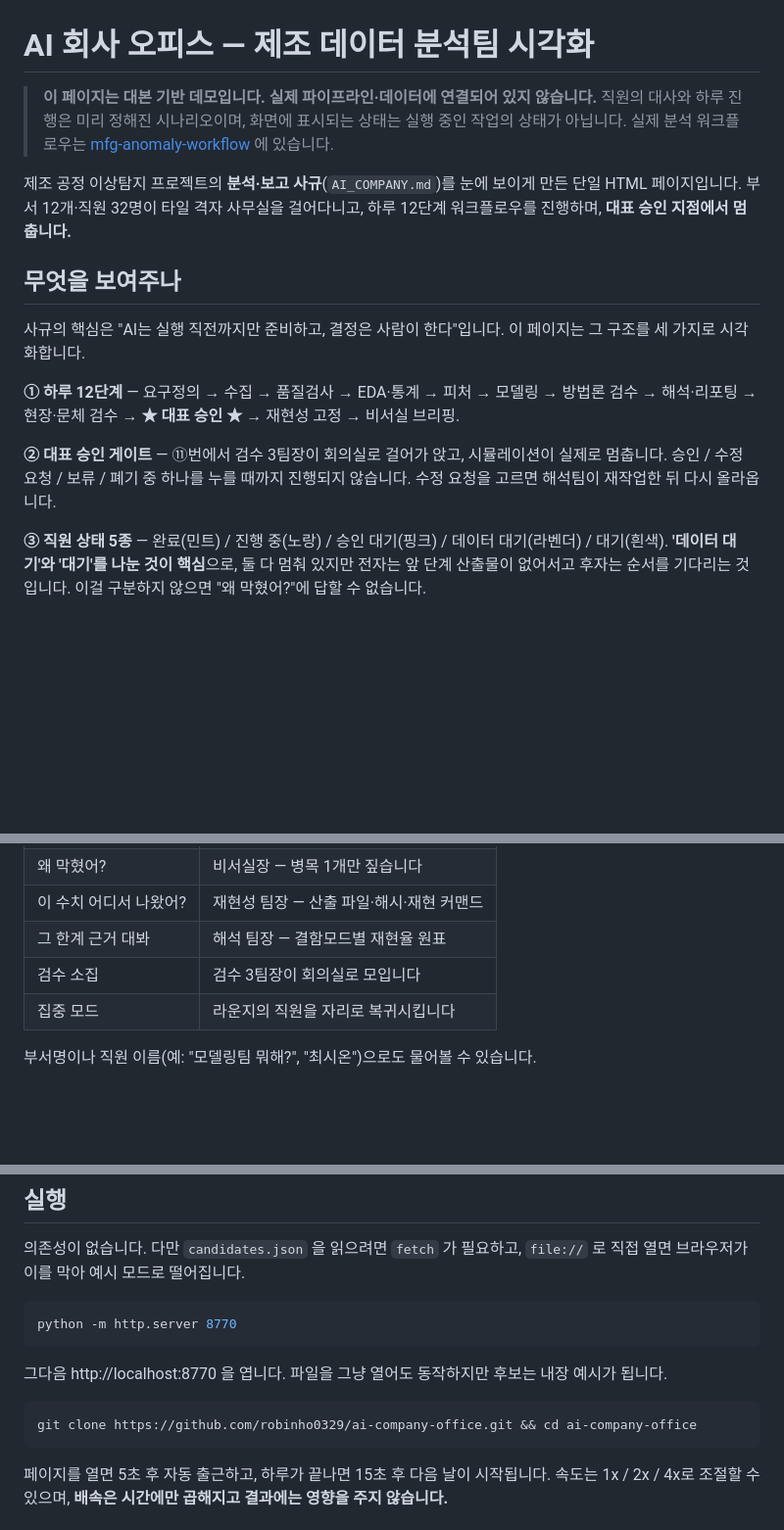
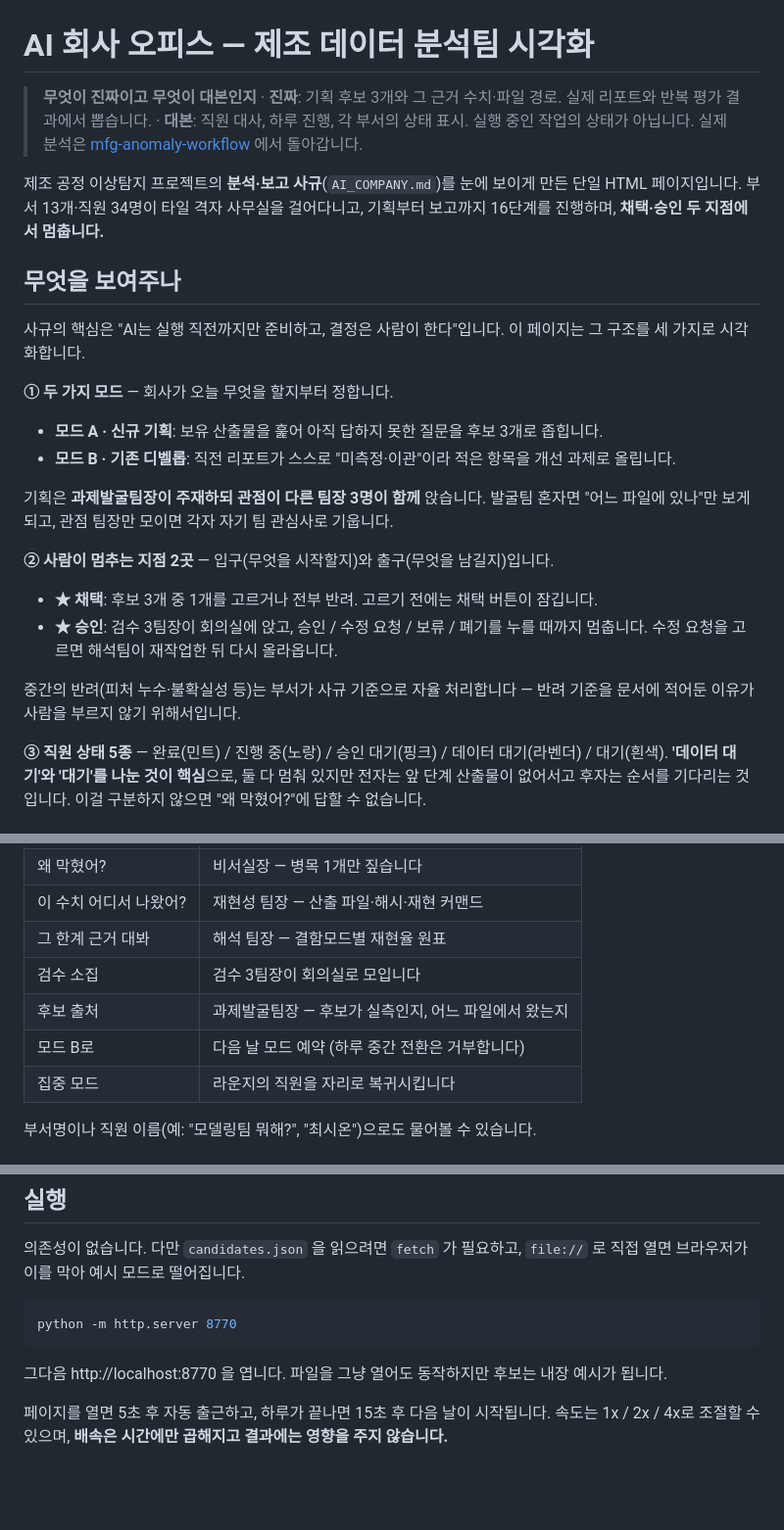
Before and after one commit to robinho0329/ai-company-office, a Markdown page: README.md, 3 parts joined by grey strips. Shown at 98% size. GitHub-like rendering; blank space fills up the shorter version.

Commit message:
docs: README를 현재 구조에 맞춘다 (13부서 34명·모드 2종·게이트 2곳)
- 상단 경고를 "전부 대본"에서 "무엇이 진짜이고 무엇이 대본인지"로 교체.
  기획 후보와 근거 수치는 실측이고, 대사·상태 표시는 대본이다
- 모드 A/B 설명과 과제발굴팀 주재 구조 추가
- 사람 개입 2곳(채택·승인) 명시, 중간 반려는 부서 자율 처리임을 밝힘
- 지시창 표에 후보 출처·모드 전환 추가

Co-Authored-By: Claude Fable 5 <noreply@anthropic.com>

````diff
--- a/README.md
+++ b/README.md
@@ -1,25 +1,35 @@
 # AI 회사 오피스 — 제조 데이터 분석팀 시각화
 
-> **이 페이지는 대본 기반 데모입니다. 실제 파이프라인·데이터에 연결되어 있지 않습니다.**
-> 직원의 대사와 하루 진행은 미리 정해진 시나리오이며, 화면에 표시되는 상태는
-> 실행 중인 작업의 상태가 아닙니다. 실제 분석 워크플로우는
-> [mfg-anomaly-workflow](https://github.com/robinho0329/mfg-anomaly-workflow) 에 있습니다.
+> **무엇이 진짜이고 무엇이 대본인지**
+> · **진짜**: 기획 후보 3개와 그 근거 수치·파일 경로. 실제 리포트와 반복 평가 결과에서 뽑습니다.
+> · **대본**: 직원 대사, 하루 진행, 각 부서의 상태 표시. 실행 중인 작업의 상태가 아닙니다.
+> 실제 분석은 [mfg-anomaly-workflow](https://github.com/robinho0329/mfg-anomaly-workflow) 에서 돌아갑니다.
 
 제조 공정 이상탐지 프로젝트의 **분석·보고 사규**(`AI_COMPANY.md`)를 눈에 보이게 만든
-단일 HTML 페이지입니다. 부서 12개·직원 32명이 타일 격자 사무실을 걸어다니고,
-하루 12단계 워크플로우를 진행하며, **대표 승인 지점에서 멈춥니다.**
+단일 HTML 페이지입니다. 부서 13개·직원 34명이 타일 격자 사무실을 걸어다니고,
+기획부터 보고까지 16단계를 진행하며, **채택·승인 두 지점에서 멈춥니다.**
 
 ## 무엇을 보여주나
 
 사규의 핵심은 "AI는 실행 직전까지만 준비하고, 결정은 사람이 한다"입니다.
 이 페이지는 그 구조를 세 가지로 시각화합니다.
 
-**① 하루 12단계** — 요구정의 → 수집 → 품질검사 → EDA·통계 → 피처 → 모델링 →
-방법론 검수 → 해석·리포팅 → 현장·문체 검수 → **★ 대표 승인 ★** → 재현성 고정 → 비서실 브리핑.
+**① 두 가지 모드** — 회사가 오늘 무엇을 할지부터 정합니다.
 
-**② 대표 승인 게이트** — ⑪번에서 검수 3팀장이 회의실로 걸어가 앉고, 시뮬레이션이
-실제로 멈춥니다. 승인 / 수정 요청 / 보류 / 폐기 중 하나를 누를 때까지 진행되지 않습니다.
-수정 요청을 고르면 해석팀이 재작업한 뒤 다시 올라옵니다.
+- **모드 A · 신규 기획**: 보유 산출물을 훑어 아직 답하지 못한 질문을 후보 3개로 좁힙니다.
+- **모드 B · 기존 디벨롭**: 직전 리포트가 스스로 "미측정·이관"이라 적은 항목을 개선 과제로 올립니다.
+
+기획은 **과제발굴팀장이 주재하되 관점이 다른 팀장 3명이 함께** 앉습니다.
+발굴팀 혼자면 "어느 파일에 있나"만 보게 되고, 관점 팀장만 모이면 각자 자기 팀 관심사로 기웁니다.
+
+**② 사람이 멈추는 지점 2곳** — 입구(무엇을 시작할지)와 출구(무엇을 남길지)입니다.
+
+- **★ 채택**: 후보 3개 중 1개를 고르거나 전부 반려. 고르기 전에는 채택 버튼이 잠깁니다.
+- **★ 승인**: 검수 3팀장이 회의실에 앉고, 승인 / 수정 요청 / 보류 / 폐기를 누를 때까지 멈춥니다.
+  수정 요청을 고르면 해석팀이 재작업한 뒤 다시 올라옵니다.
+
+중간의 반려(피처 누수·불확실성 등)는 부서가 사규 기준으로 자율 처리합니다 —
+반려 기준을 문서에 적어둔 이유가 사람을 부르지 않기 위해서입니다.
 
 **③ 직원 상태 5종** — 완료(민트) / 진행 중(노랑) / 승인 대기(핑크) /
 데이터 대기(라벤더) / 대기(흰색). **'데이터 대기'와 '대기'를 나눈 것이 핵심**으로,
@@ -37,6 +47,8 @@
 | 이 수치 어디서 나왔어? | 재현성 팀장 — 산출 파일·해시·재현 커맨드 |
 | 그 한계 근거 대봐 | 해석 팀장 — 결함모드별 재현율 원표 |
 | 검수 소집 | 검수 3팀장이 회의실로 모입니다 |
+| 후보 출처 | 과제발굴팀장 — 후보가 실측인지, 어느 파일에서 왔는지 |
+| 모드 B로 | 다음 날 모드 예약 (하루 중간 전환은 거부합니다) |
 | 집중 모드 | 라운지의 직원을 자리로 복귀시킵니다 |
 
 부서명이나 직원 이름(예: "모델링팀 뭐해?", "최시온")으로도 물어볼 수 있습니다.
@@ -71,10 +83,6 @@ python -m http.server 8770
 그다음 http://localhost:8770 을 엽니다. 파일을 그냥 열어도 동작하지만
 후보는 내장 예시가 됩니다.
 
-```bash
-git clone https://github.com/robinho0329/ai-company-office.git && cd ai-company-office
-```
-
 페이지를 열면 5초 후 자동 출근하고, 하루가 끝나면 15초 후 다음 날이 시작됩니다.
 속도는 1x / 2x / 4x로 조절할 수 있으며, **배속은 시간에만 곱해지고 결과에는 영향을 주지 않습니다.**
 
````
